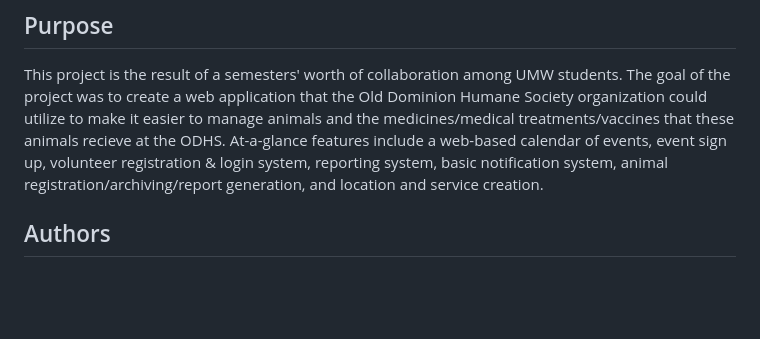
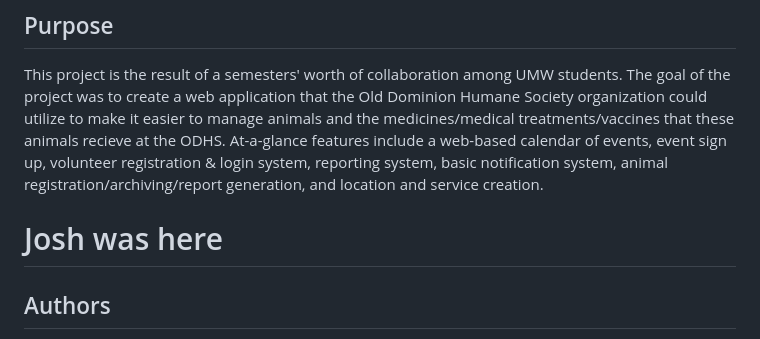
Before and after one commit to natewong1313/stafford-junction, a Markdown page: README.md, the part around the change. GitHub-like rendering; blank space fills up the shorter version.

Commit message:
Update README.md
this is a comment

```diff
--- a/README.md
+++ b/README.md
@@ -2,7 +2,7 @@
 # Old Dominion Humane Society (ODHS) Medicine Tracker
 ## Purpose
 This project is the result of a semesters' worth of collaboration among UMW students. The goal of the project was to create a web application that the Old Dominion Humane Society organization could utilize to make it easier to manage animals and the medicines/medical treatments/vaccines that these animals recieve at the ODHS. At-a-glance features include a web-based calendar of events, event sign up, volunteer registration & login system, reporting system, basic notification system, animal registration/archiving/report generation, and location and service creation.
-
+# Josh was here
 ## Authors
 The ODHS Medicine Tracker is based on an old open source project named "Homebase". [Homebase](https://a.link.will.go.here/) was originally developed for the Ronald McDonald Houses in Maine and Rhode Island by Oliver Radwan, Maxwell Palmer, Nolan McNair, Taylor Talmage, and Allen Tucker.
 
```
